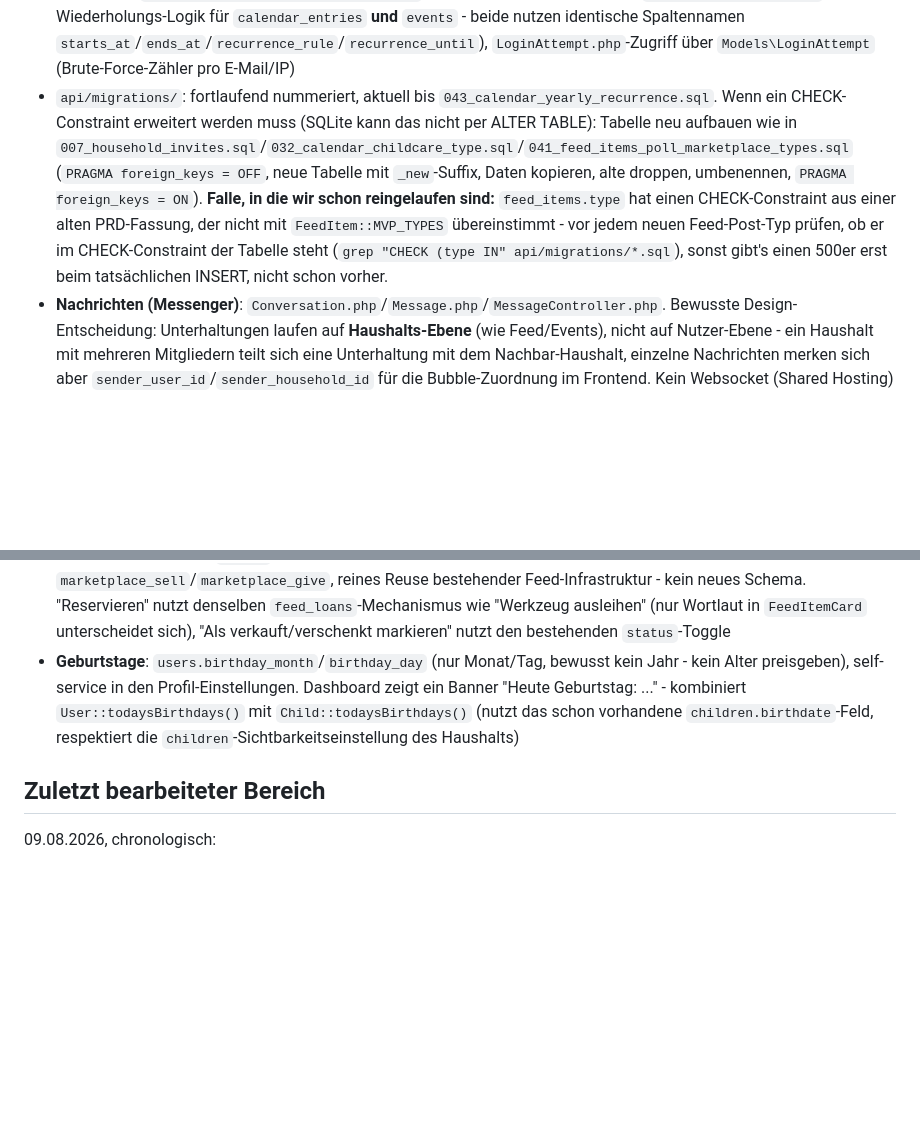
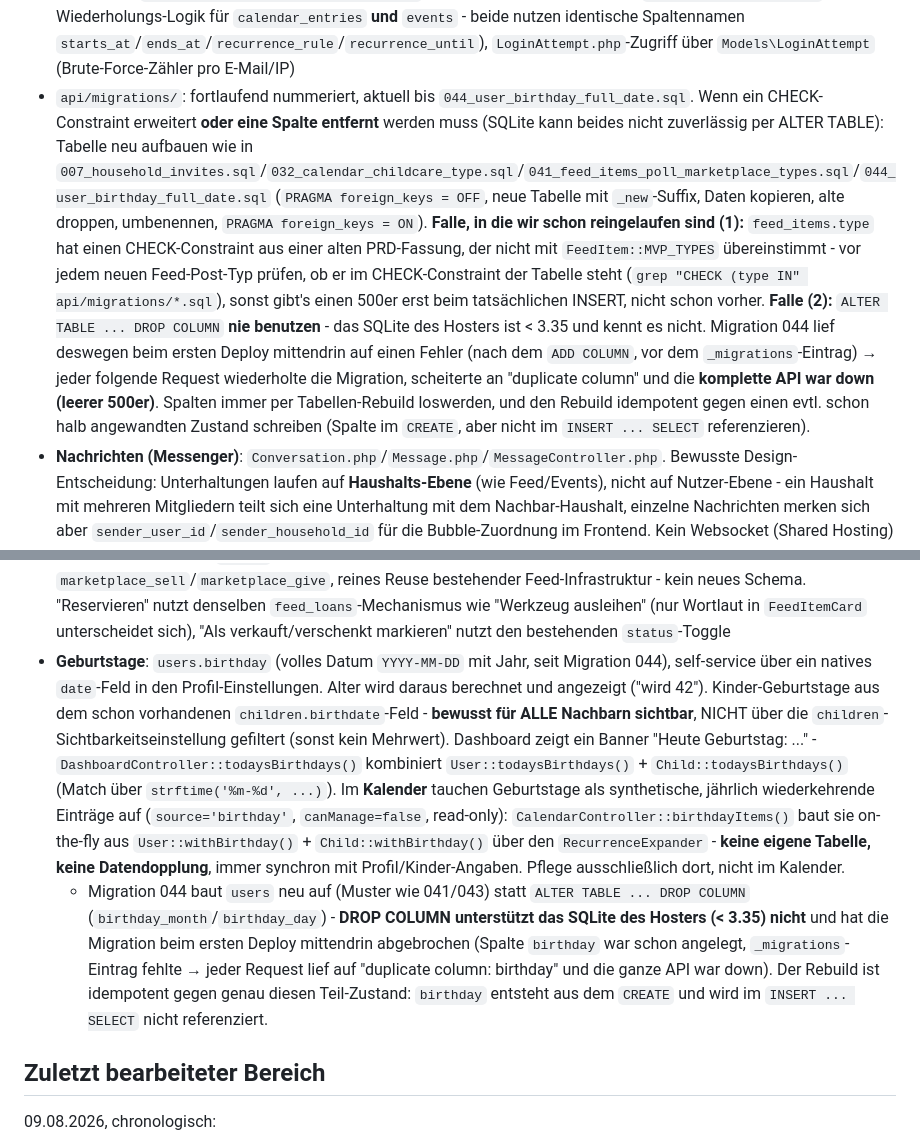
Before and after one commit to QuickLinkNet/flurfunk, a Markdown page: HANDOFF_CLAUDE_CODE.md, 2 parts joined by grey strips. Rendered like a GitHub page; blank space fills up the shorter version.

Commit message:
docs: HANDOFF - Geburtstage als volles Datum + DROP-COLUMN-Falle
Co-Authored-By: Claude Sonnet 5 <noreply@anthropic.com>

```diff
--- a/HANDOFF_CLAUDE_CODE.md
+++ b/HANDOFF_CLAUDE_CODE.md
@@ -120,7 +120,7 @@ Backend:
 - `api/controllers/`: Controller pro Domäne. **Etabliertes Muster für Admin-Features:** eigener kleiner Subcontroller statt Erweiterung von `AdminController.php` (das liegt schon nah an 500 Zeilen). Jeder Subcontroller dupliziert bewusst seine eigene `requireAdmin()`-Methode statt eine gemeinsame Basisklasse zu nutzen - das war eine explizite Entscheidung (Unabhängigkeit der Controller wichtiger als DRY), **nicht ungefragt ändern**. Beispiele: `AdminDigestController`, `AdminFeedbackController`, `AdminStreetInviteController`.
 - `api/models/`: Datenzugriff, ein Model pro Tabelle/Konzept. Öffentlich-vs-Admin-Mapping-Methoden können sich gleich nennen (`toPublicUser`), aber unterschiedliche Felder liefern (Selbstauskunft vs. Admin-Liste) - vor dem Zusammenlegen immer diffen, nicht nur am Namen orientieren.
 - `api/core/`: `Database.php` (SQLite + Migrationsrunner), `Auth.php`, `PushService.php`/`WebPush.php` (Push-Versand/-Verschlüsselung), `MailService.php`, `WeeklyDigest*`, `TrashReminderService.php`, `ImageUpload.php` (geteilte GD-Resize-Logik für Feed-/Event-Fotos, Seitenverhältnis erhalten - **nicht** dasselbe wie der quadratische Zuschnitt fürs Profilbild in `AuthController::uploadAvatarPhoto()`, die beiden bewusst getrennt), `RecurrenceExpander.php` (geteilte Wiederholungs-Logik für `calendar_entries` **und** `events` - beide nutzen identische Spaltennamen `starts_at`/`ends_at`/`recurrence_rule`/`recurrence_until`), `LoginAttempt.php`-Zugriff über `Models\LoginAttempt` (Brute-Force-Zähler pro E-Mail/IP)
-- `api/migrations/`: fortlaufend nummeriert, aktuell bis `043_calendar_yearly_recurrence.sql`. Wenn ein CHECK-Constraint erweitert werden muss (SQLite kann das nicht per ALTER TABLE): Tabelle neu aufbauen wie in `007_household_invites.sql`/`032_calendar_childcare_type.sql`/`041_feed_items_poll_marketplace_types.sql` (`PRAGMA foreign_keys = OFF`, neue Tabelle mit `_new`-Suffix, Daten kopieren, alte droppen, umbenennen, `PRAGMA foreign_keys = ON`). **Falle, in die wir schon reingelaufen sind:** `feed_items.type` hat einen CHECK-Constraint aus einer alten PRD-Fassung, der nicht mit `FeedItem::MVP_TYPES` übereinstimmt - vor jedem neuen Feed-Post-Typ prüfen, ob er im CHECK-Constraint der Tabelle steht (`grep "CHECK (type IN" api/migrations/*.sql`), sonst gibt's einen 500er erst beim tatsächlichen INSERT, nicht schon vorher.
+- `api/migrations/`: fortlaufend nummeriert, aktuell bis `044_user_birthday_full_date.sql`. Wenn ein CHECK-Constraint erweitert **oder eine Spalte entfernt** werden muss (SQLite kann beides nicht zuverlässig per ALTER TABLE): Tabelle neu aufbauen wie in `007_household_invites.sql`/`032_calendar_childcare_type.sql`/`041_feed_items_poll_marketplace_types.sql`/`044_user_birthday_full_date.sql` (`PRAGMA foreign_keys = OFF`, neue Tabelle mit `_new`-Suffix, Daten kopieren, alte droppen, umbenennen, `PRAGMA foreign_keys = ON`). **Falle, in die wir schon reingelaufen sind (1):** `feed_items.type` hat einen CHECK-Constraint aus einer alten PRD-Fassung, der nicht mit `FeedItem::MVP_TYPES` übereinstimmt - vor jedem neuen Feed-Post-Typ prüfen, ob er im CHECK-Constraint der Tabelle steht (`grep "CHECK (type IN" api/migrations/*.sql`), sonst gibt's einen 500er erst beim tatsächlichen INSERT, nicht schon vorher. **Falle (2):** `ALTER TABLE ... DROP COLUMN` **nie benutzen** - das SQLite des Hosters ist < 3.35 und kennt es nicht. Migration 044 lief deswegen beim ersten Deploy mittendrin auf einen Fehler (nach dem `ADD COLUMN`, vor dem `_migrations`-Eintrag) → jeder folgende Request wiederholte die Migration, scheiterte an "duplicate column" und die **komplette API war down (leerer 500er)**. Spalten immer per Tabellen-Rebuild loswerden, und den Rebuild idempotent gegen einen evtl. schon halb angewandten Zustand schreiben (Spalte im `CREATE`, aber nicht im `INSERT ... SELECT` referenzieren).
 - **Nachrichten (Messenger)**: `Conversation.php`/`Message.php`/`MessageController.php`. Bewusste Design-Entscheidung: Unterhaltungen laufen auf **Haushalts-Ebene** (wie Feed/Events), nicht auf Nutzer-Ebene - ein Haushalt mit mehreren Mitgliedern teilt sich eine Unterhaltung mit dem Nachbar-Haushalt, einzelne Nachrichten merken sich aber `sender_user_id`/`sender_household_id` für die Bubble-Zuordnung im Frontend. Kein Websocket (Shared Hosting) - Frontend pollt (Liste alle 20s über `MessagesContext`, offener Chat alle 5s).
 
 ## Wichtige UI-Bausteine
@@ -171,7 +171,8 @@ Funktioniert und ist live verifiziert:
 - **Kalender-Termine** (`/kalender`, "+ Termin"): Wiederholung jetzt auch **jährlich** (zusätzlich zu täglich/wöchentlich/monatlich, für Geburtstage o.ä.), Sichtbarkeit nur noch **Nachbarschaft** oder **Privat** wählbar (kein "Öffentlich" mehr - macht ohne Gäste-Rolle keinen Sinn, siehe Sensible Stellen). Kategorie **"Event" ist im Erstell-Formular bewusst nicht mehr wählbar** - eine reine Kalendernotiz kann nicht auf "dabei/vielleicht/nicht dabei" reagieren, ohne RSVP zu duplizieren; dafür gibt's die echten Events (siehe unten), die automatisch mit im Kalender auftauchen. Bestehende alte "Event"-Kalendernotizen (vor diesem Umbau) bleiben lesbar/editierbar, nur keine neuen mehr.
 - **Straßen-Umfragen**: neuer Feed-Post-Typ `poll` (`feed_poll_options`/`feed_poll_votes`), 2-5 Antworten, eine Stimme pro Person (`UNIQUE(feed_item_id, user_id)`, erneutes Abstimmen ersetzt die alte Stimme), läuft im normalen Straße-Feed unter der Kategorie "Umfragen" mit - kein eigener Nav-Punkt/keine eigene Seite
 - **Kleinanzeigen-Markt** (`/markt`, eigener Nav-Punkt "Markt"): zwei neue Feed-Post-Typen `marketplace_sell`/`marketplace_give`, reines Reuse bestehender Feed-Infrastruktur - kein neues Schema. "Reservieren" nutzt denselben `feed_loans`-Mechanismus wie "Werkzeug ausleihen" (nur Wortlaut in `FeedItemCard` unterscheidet sich), "Als verkauft/verschenkt markieren" nutzt den bestehenden `status`-Toggle
-- **Geburtstage**: `users.birthday_month`/`birthday_day` (nur Monat/Tag, bewusst kein Jahr - kein Alter preisgeben), self-service in den Profil-Einstellungen. Dashboard zeigt ein Banner "Heute Geburtstag: ..." - kombiniert `User::todaysBirthdays()` mit `Child::todaysBirthdays()` (nutzt das schon vorhandene `children.birthdate`-Feld, respektiert die `children`-Sichtbarkeitseinstellung des Haushalts)
+- **Geburtstage**: `users.birthday` (volles Datum `YYYY-MM-DD` mit Jahr, seit Migration 044), self-service über ein natives `date`-Feld in den Profil-Einstellungen. Alter wird daraus berechnet und angezeigt ("wird 42"). Kinder-Geburtstage aus dem schon vorhandenen `children.birthdate`-Feld - **bewusst für ALLE Nachbarn sichtbar**, NICHT über die `children`-Sichtbarkeitseinstellung gefiltert (sonst kein Mehrwert). Dashboard zeigt ein Banner "Heute Geburtstag: ..." - `DashboardController::todaysBirthdays()` kombiniert `User::todaysBirthdays()` + `Child::todaysBirthdays()` (Match über `strftime('%m-%d', ...)`). Im **Kalender** tauchen Geburtstage als synthetische, jährlich wiederkehrende Einträge auf (`source='birthday'`, `canManage=false`, read-only): `CalendarController::birthdayItems()` baut sie on-the-fly aus `User::withBirthday()` + `Child::withBirthday()` über den `RecurrenceExpander` - **keine eigene Tabelle, keine Datendopplung**, immer synchron mit Profil/Kinder-Angaben. Pflege ausschließlich dort, nicht im Kalender.
+  - Migration 044 baut `users` neu auf (Muster wie 041/043) statt `ALTER TABLE ... DROP COLUMN` (`birthday_month`/`birthday_day`) - **DROP COLUMN unterstützt das SQLite des Hosters (< 3.35) nicht** und hat die Migration beim ersten Deploy mittendrin abgebrochen (Spalte `birthday` war schon angelegt, `_migrations`-Eintrag fehlte → jeder Request lief auf "duplicate column: birthday" und die ganze API war down). Der Rebuild ist idempotent gegen genau diesen Teil-Zustand: `birthday` entsteht aus dem `CREATE` und wird im `INSERT ... SELECT` nicht referenziert.
 
 ## Zuletzt bearbeiteter Bereich
 
```
